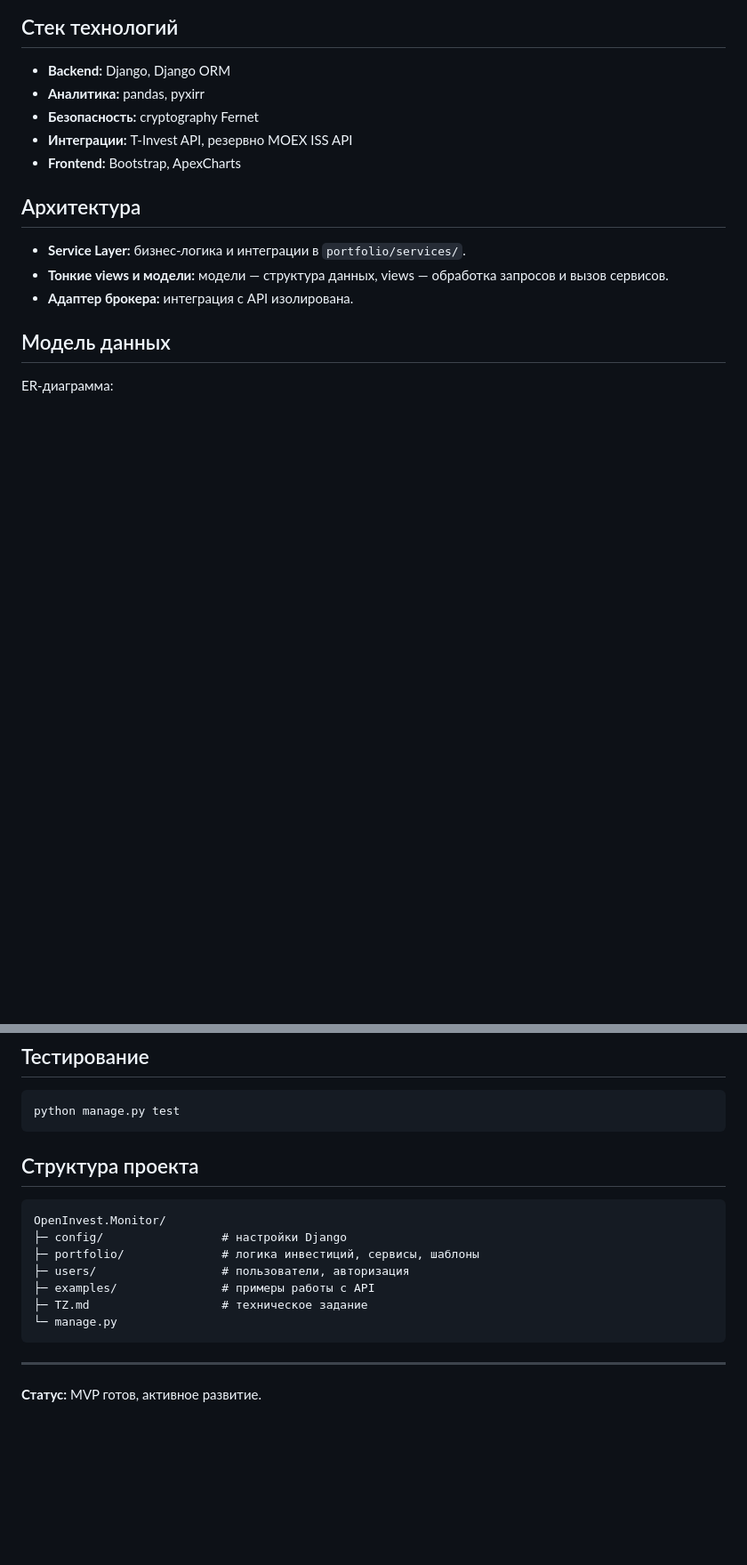
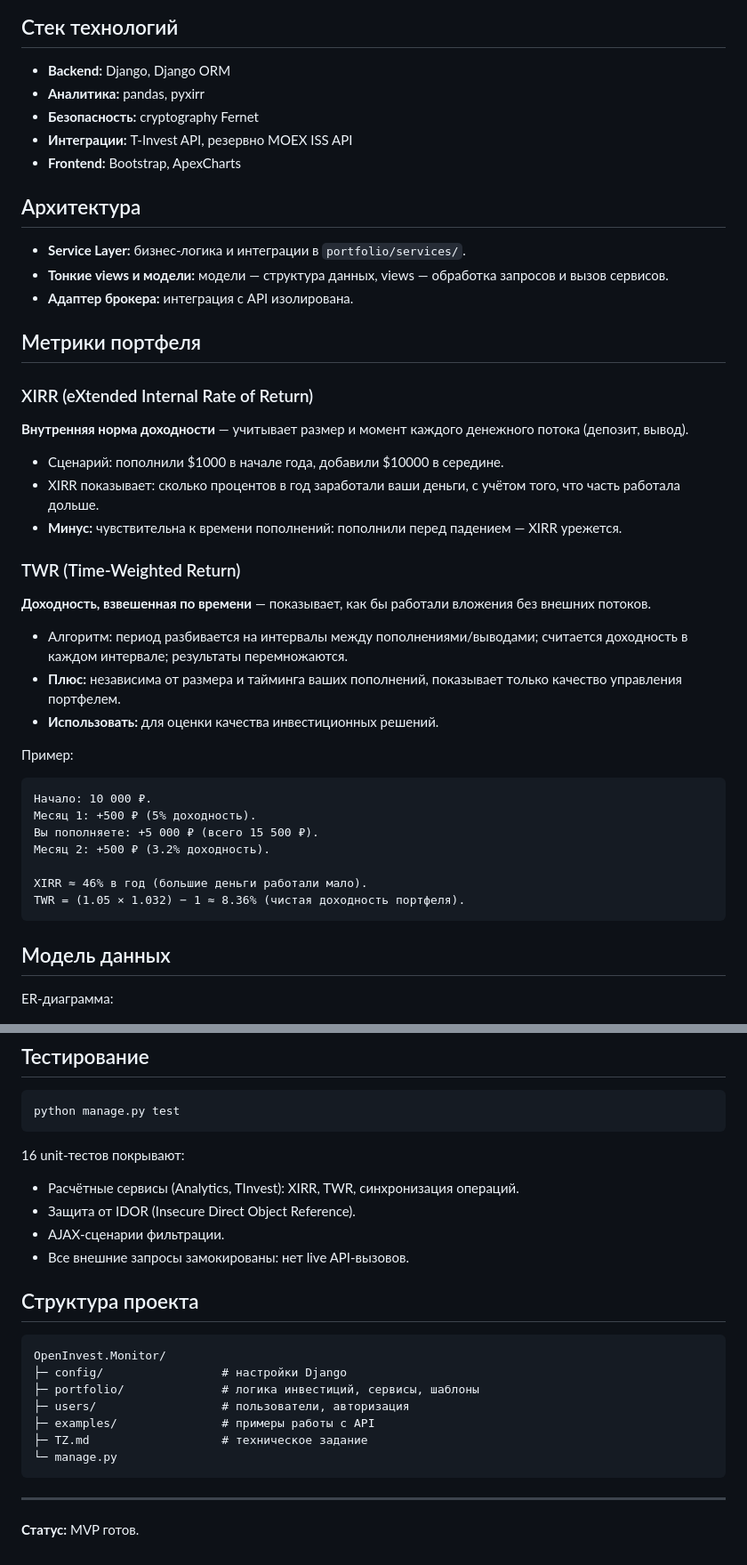
Before and after one commit to Plekkkh/OpenInvest.Monitor, a Markdown page: README.md, 2 parts joined by grey strips. Shown at 89% size. Rendered like a GitHub page; blank space fills up the shorter version.

Commit message:
docs: update README with portfolio metrics and PostgreSQL production setup

````diff
--- a/README.md
+++ b/README.md
@@ -26,6 +28,31 @@
 - **Service Layer:** бизнес‑логика и интеграции в `portfolio/services/`.
 - **Тонкие views и модели:** модели — структура данных, views — обработка запросов и вызов сервисов.
 - **Адаптер брокера:** интеграция с API изолирована.
+
+## Метрики портфеля
+
+### XIRR (eXtended Internal Rate of Return)
+**Внутренняя норма доходности** — учитывает размер и момент каждого денежного потока (депозит, вывод).
+- Сценарий: пополнили \$1000 в начале года, добавили \$10000 в середине.
+- XIRR показывает: сколько процентов в год заработали ваши деньги, с учётом того, что часть работала дольше.
+- **Минус:** чувствительна к времени пополнений: пополнили перед падением — XIRR урежется.
+
+### TWR (Time-Weighted Return)
+**Доходность, взвешенная по времени** — показывает, как бы работали вложения без внешних потоков.
+- Алгоритм: период разбивается на интервалы между пополнениями/выводами; считается доходность в каждом интервале; результаты перемножаются.
+- **Плюс:** независима от размера и тайминга ваших пополнений, показывает только качество управления портфелем.
+- **Использовать:** для оценки качества инвестиционных решений.
+
+Пример:
+```
+Начало: 10 000 ₽.
+Месяц 1: +500 ₽ (5% доходность).
+Вы пополняете: +5 000 ₽ (всего 15 500 ₽).
+Месяц 2: +500 ₽ (3.2% доходность).
+
+XIRR ≈ 46% в год (большие деньги работали мало).
+TWR = (1.05 × 1.032) − 1 ≈ 8.36% (чистая доходность портфеля).
+```
 
 ## Модель данных
 ER‑диаграмма:
@@ -89,6 +149,12 @@ python manage.py seed_demo_portfolio
 python manage.py test
 ```
 
+16 unit-тестов покрывают:
+- Расчётные сервисы (Analytics, TInvest): XIRR, TWR, синхронизация операций.
+- Защита от IDOR (Insecure Direct Object Reference).
+- AJAX-сценарии фильтрации.
+- Все внешние запросы замокированы: нет live API-вызовов.
+
 ## Структура проекта
 ```
 OpenInvest.Monitor/
@@ -102,4 +168,4 @@ OpenInvest.Monitor/
 
 ---
 
-**Статус:** MVP готов, активное развитие.
+**Статус:** MVP готов.
````
Also changed, not shown: other parts of README.md (+37 -2 lines).
